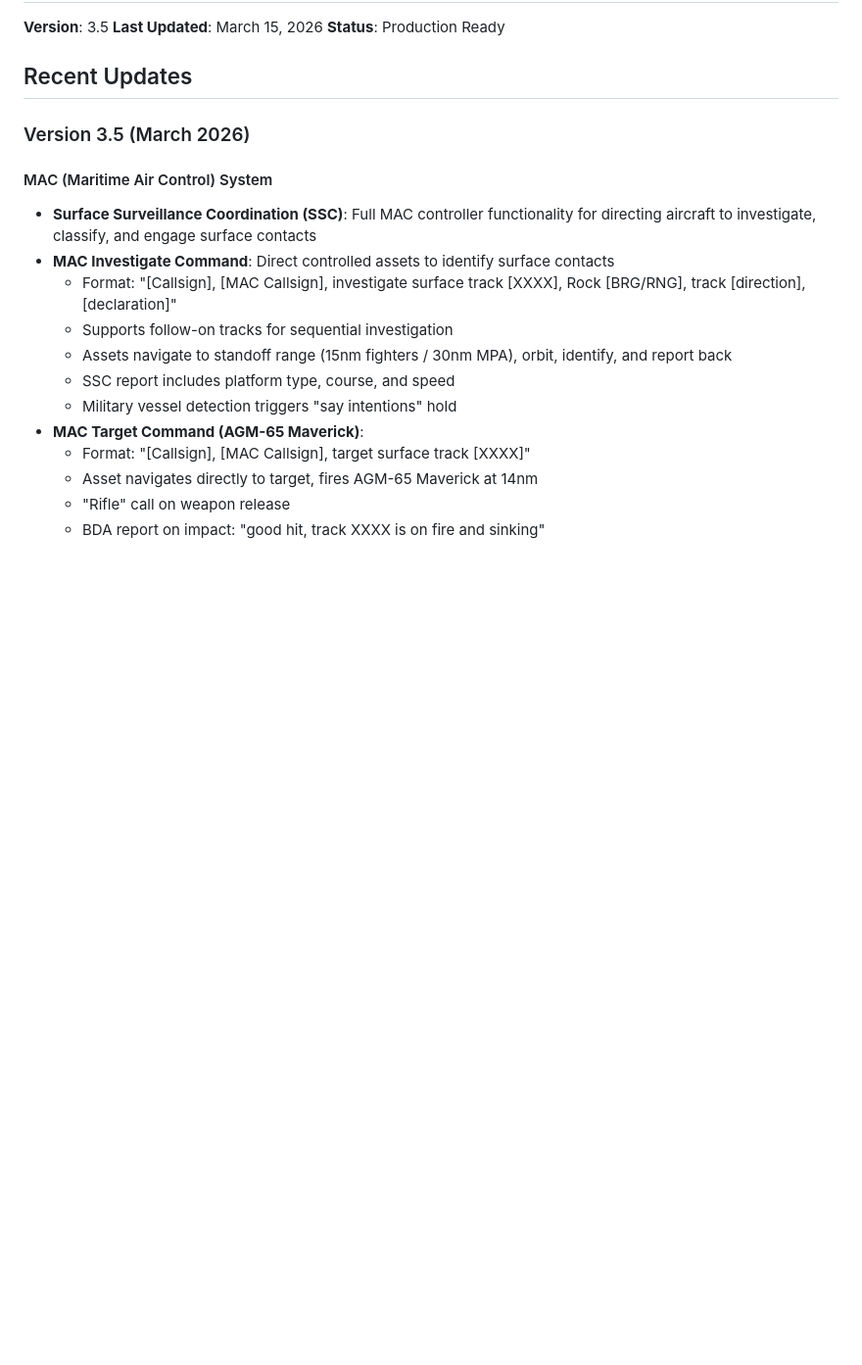
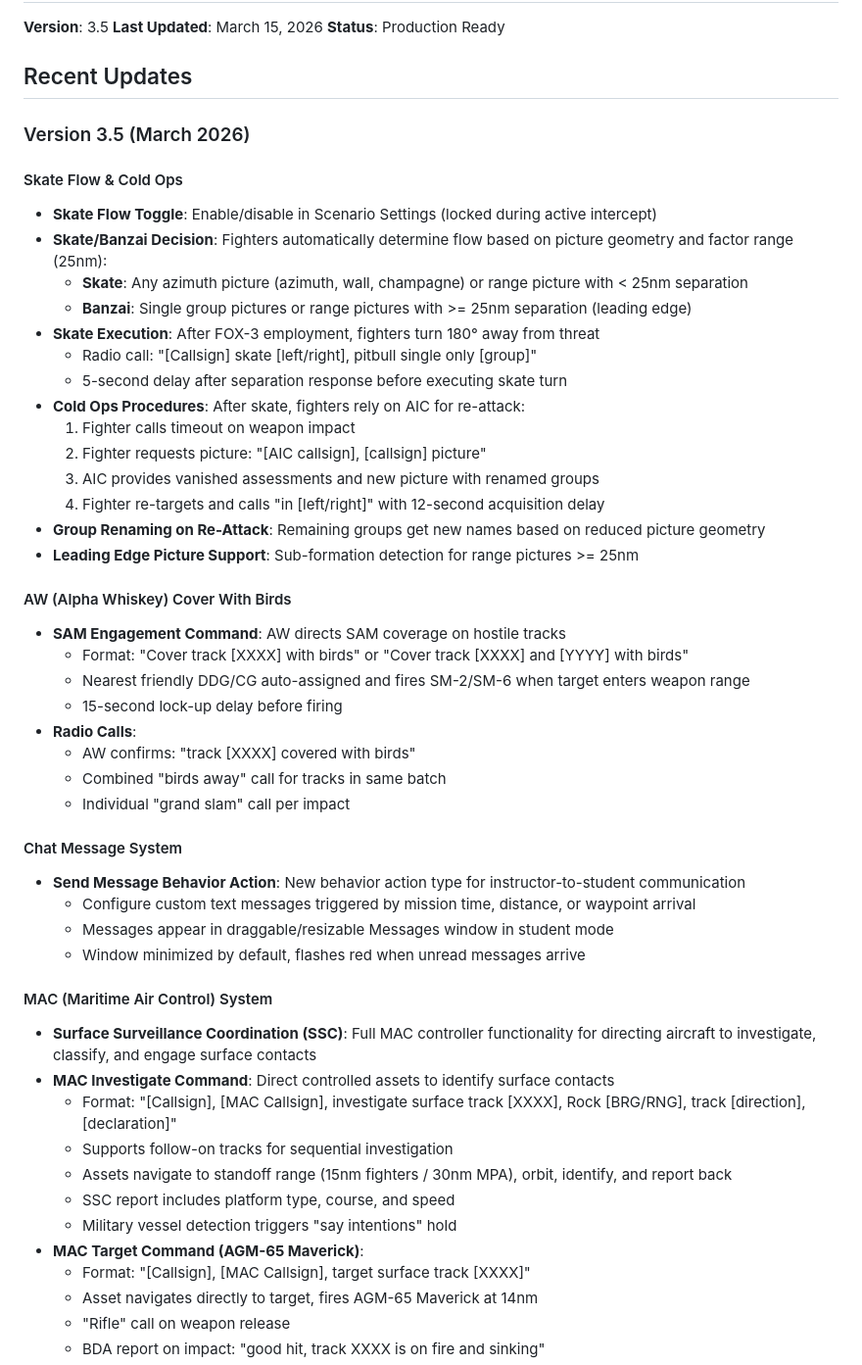
Before and after one commit to WarBuck-Dev/Project-Judy, a Markdown page: README.md, the part around the change. Shown at 98% size. Drawn GitHub-style; blank space fills up the shorter version.

```diff
--- a/README.md
+++ b/README.md
@@ -519,6 +519,38 @@ For issues or questions, refer to the complete documentation in `AIC-SIMULATOR-D
 ## Recent Updates
 
 ### Version 3.5 (March 2026)
+
+#### Skate Flow & Cold Ops
+- **Skate Flow Toggle**: Enable/disable in Scenario Settings (locked during active intercept)
+- **Skate/Banzai Decision**: Fighters automatically determine flow based on picture geometry and factor range (25nm):
+  - **Skate**: Any azimuth picture (azimuth, wall, champagne) or range picture with < 25nm separation
+  - **Banzai**: Single group pictures or range pictures with >= 25nm separation (leading edge)
+- **Skate Execution**: After FOX-3 employment, fighters turn 180° away from threat
+  - Radio call: "[Callsign] skate [left/right], pitbull single only [group]"
+  - 5-second delay after separation response before executing skate turn
+- **Cold Ops Procedures**: After skate, fighters rely on AIC for re-attack:
+  1. Fighter calls timeout on weapon impact
+  2. Fighter requests picture: "[AIC callsign], [callsign] picture"
+  3. AIC provides vanished assessments and new picture with renamed groups
+  4. Fighter re-targets and calls "in [left/right]" with 12-second acquisition delay
+- **Group Renaming on Re-Attack**: Remaining groups get new names based on reduced picture geometry
+- **Leading Edge Picture Support**: Sub-formation detection for range pictures >= 25nm
+
+#### AW (Alpha Whiskey) Cover With Birds
+- **SAM Engagement Command**: AW directs SAM coverage on hostile tracks
+  - Format: "Cover track [XXXX] with birds" or "Cover track [XXXX] and [YYYY] with birds"
+  - Nearest friendly DDG/CG auto-assigned and fires SM-2/SM-6 when target enters weapon range
+  - 15-second lock-up delay before firing
+- **Radio Calls**:
+  - AW confirms: "track [XXXX] covered with birds"
+  - Combined "birds away" call for tracks in same batch
+  - Individual "grand slam" call per impact
+
+#### Chat Message System
+- **Send Message Behavior Action**: New behavior action type for instructor-to-student communication
+  - Configure custom text messages triggered by mission time, distance, or waypoint arrival
+  - Messages appear in draggable/resizable Messages window in student mode
+  - Window minimized by default, flashes red when unread messages arrive
 
 #### MAC (Maritime Air Control) System
 - **Surface Surveillance Coordination (SSC)**: Full MAC controller functionality for directing aircraft to investigate, classify, and engage surface contacts
```
Also changed, not shown: USER-MANUAL.md (+35 -0 lines).
